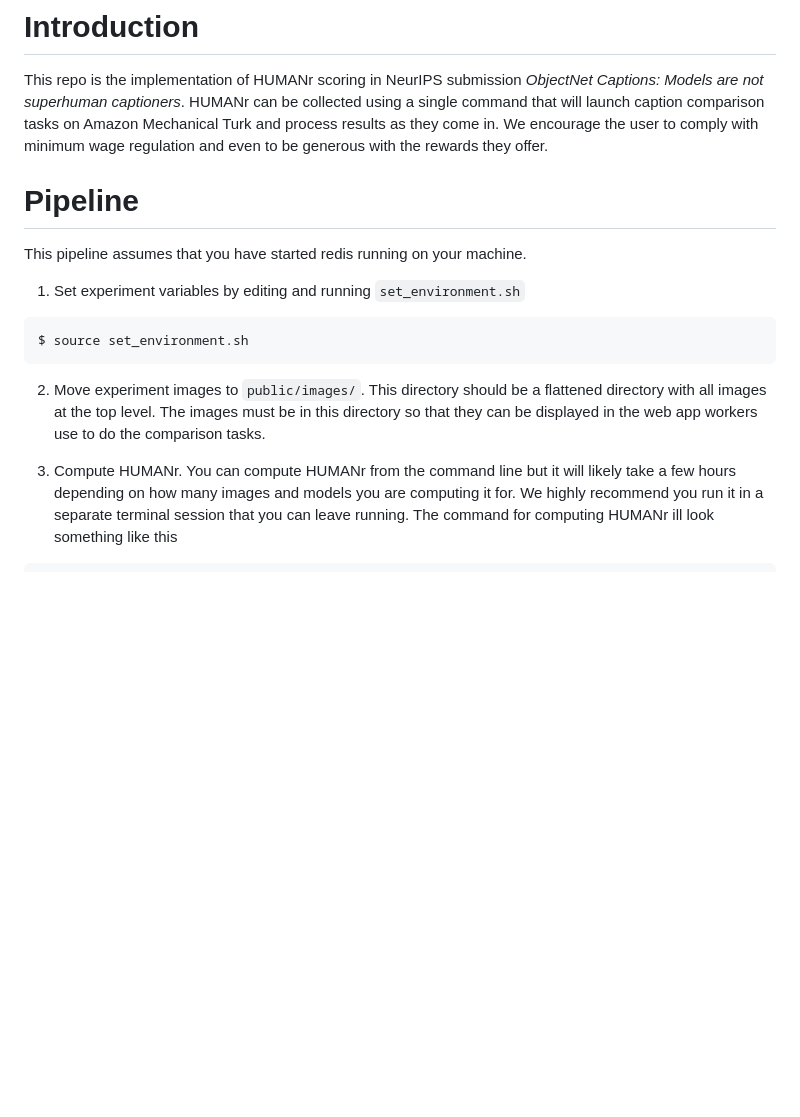
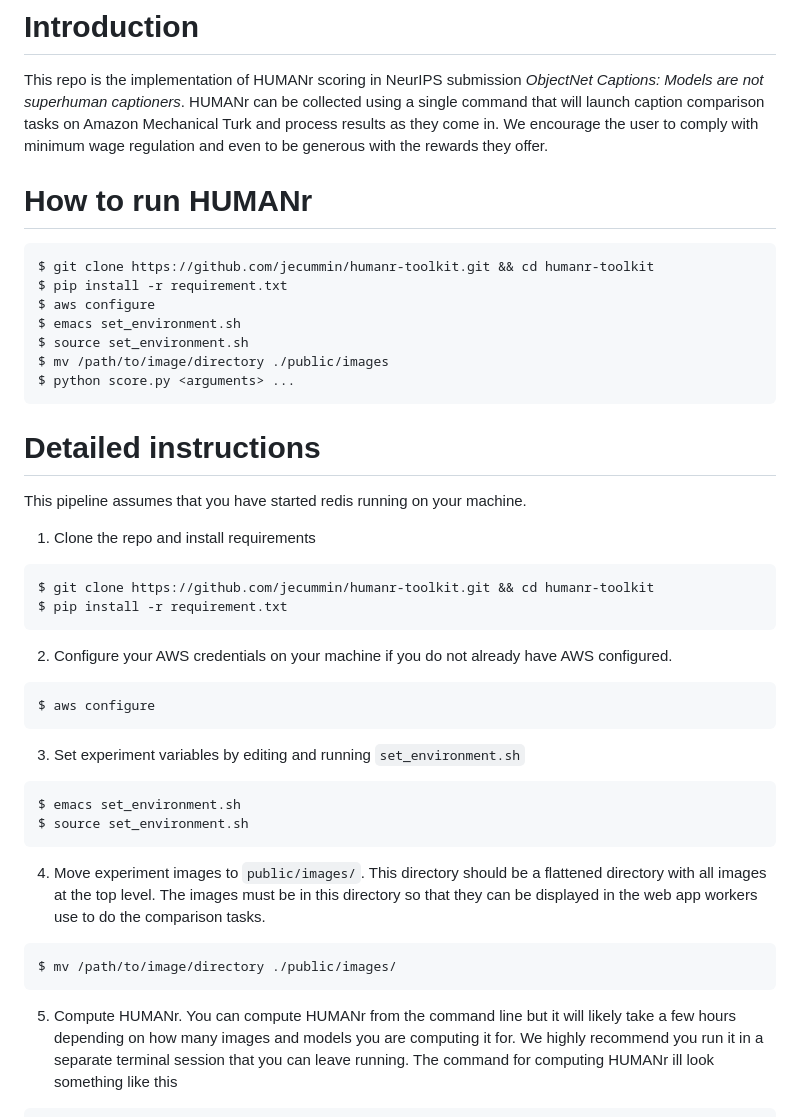
Before and after one commit to jecummin/humanr-toolkit, a Markdown page: README.md, the part around the change. Drawn GitHub-style; blank space fills up the shorter version.

Commit message:
Add tldr to readme

````diff
--- a/README.md
+++ b/README.md
@@ -7,24 +7,54 @@ Turk and process results as they come in. We encourage the user to
 comply with minimum wage regulation and even to be generous with the
 rewards they offer.
 
+# How to run HUMANr
 
-# Pipeline
+```(bash)
+$ git clone https://github.com/jecummin/humanr-toolkit.git && cd humanr-toolkit
+$ pip install -r requirement.txt
+$ aws configure
+$ emacs set_environment.sh
+$ source set_environment.sh
+$ mv /path/to/image/directory ./public/images
+$ python score.py <arguments> ...
+```
+
+
+# Detailed instructions
 
 This pipeline assumes that you have started redis running on your
 machine.
 
-1. Set experiment variables by editing and running `set_environment.sh`
+1. Clone the repo and install requirements
 
 ```(bash)
+$ git clone https://github.com/jecummin/humanr-toolkit.git && cd humanr-toolkit
+$ pip install -r requirement.txt
+```
+
+2. Configure your AWS credentials on your machine if you do not already have AWS configured.
+
+```(bash)
+$ aws configure
+```
+
+3. Set experiment variables by editing and running `set_environment.sh`
+
+```(bash)
+$ emacs set_environment.sh
 $ source set_environment.sh
 ```
 
-2. Move experiment images to `public/images/`. This directory should
+4. Move experiment images to `public/images/`. This directory should
 be a flattened directory with all images at the top level. The images
 must be in this directory so that they can be displayed in the web app
 workers use to do the comparison tasks.
 
-3. Compute HUMANr. You can compute HUMANr from the command line but it
+```(bash)
+$ mv /path/to/image/directory ./public/images/
+```
+
+5. Compute HUMANr. You can compute HUMANr from the command line but it
 will likely take a few hours depending on how many images and models
 you are computing it for. We highly recommend you run it in a separate
 terminal session that you can leave running. The command for computing
````
